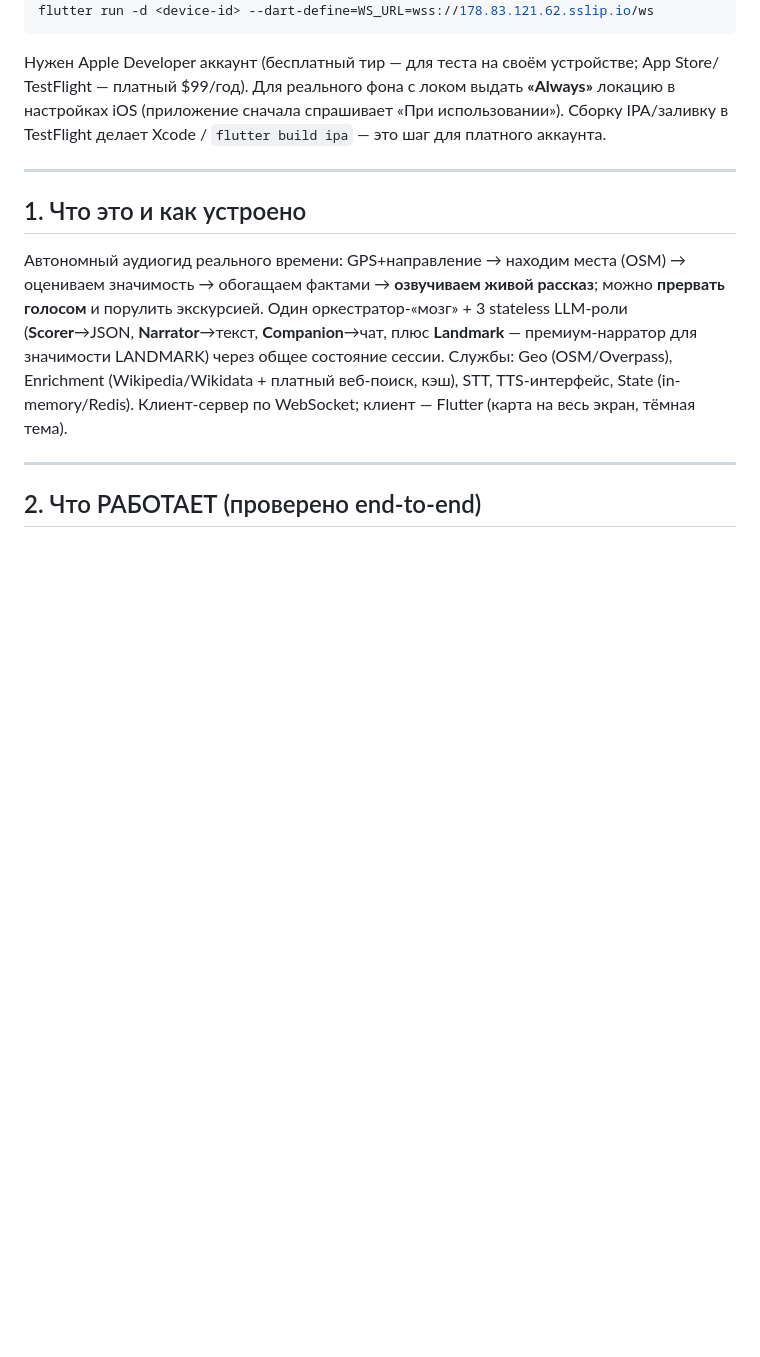
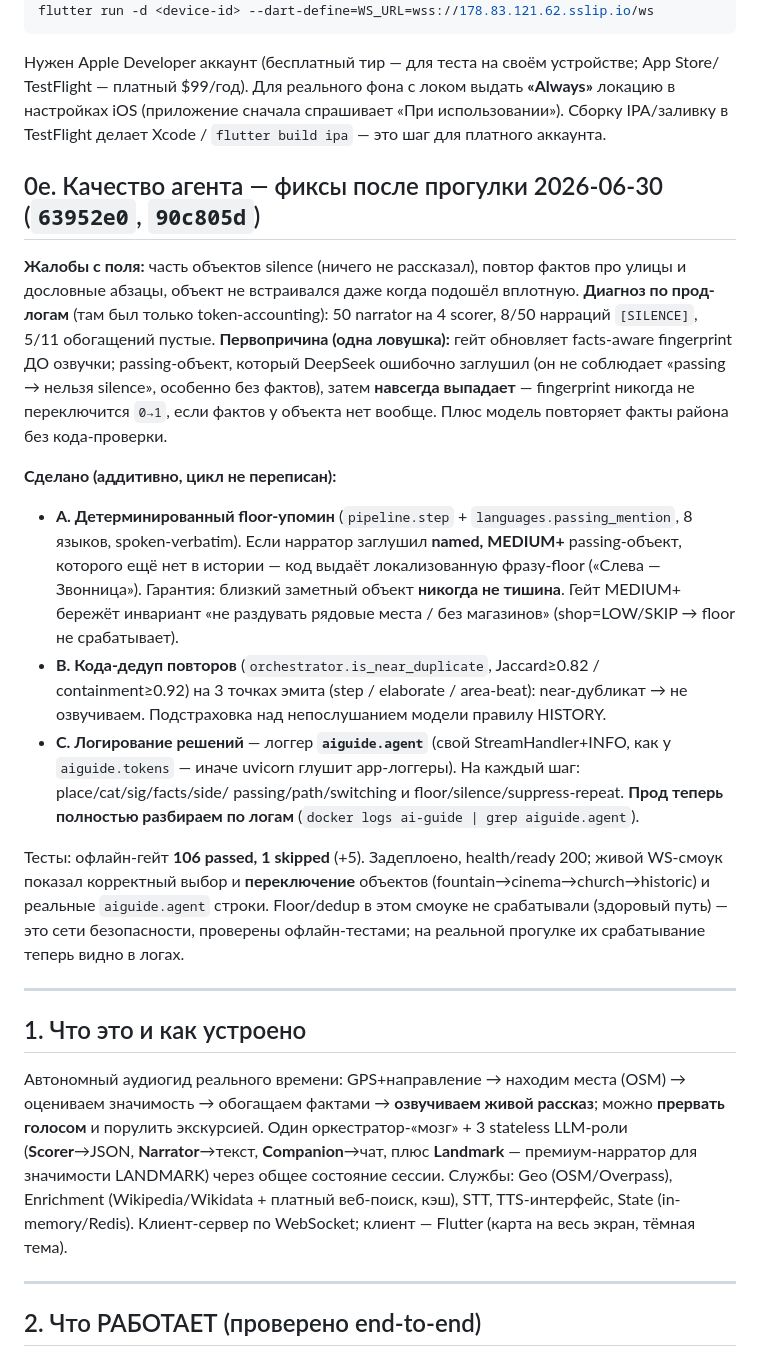
Before and after one commit to efrom-K/AI-Guide, a Markdown page: CONTINUE.md, the part around the change. Drawn GitHub-style; blank space fills up the shorter version.

Commit message:
docs(CONTINUE): 0e — agent-quality fixes (floor mention, no-repeat net, aiguide.agent decision logs)

```diff
--- a/CONTINUE.md
+++ b/CONTINUE.md
@@ -299,6 +299,35 @@ TestFlight — платный $99/год). Для реального фона с
 настройках iOS (приложение сначала спрашивает «При использовании»). Сборку IPA/заливку в
 TestFlight делает Xcode / `flutter build ipa` — это шаг для платного аккаунта.
 
+## 0e. Качество агента — фиксы после прогулки 2026-06-30 (`63952e0`, `90c805d`)
+
+**Жалобы с поля:** часть объектов silence (ничего не рассказал), повтор фактов про улицы и
+дословные абзацы, объект не встраивался даже когда подошёл вплотную. **Диагноз по прод-логам**
+(там был только token-accounting): 50 narrator на 4 scorer, 8/50 нарраций `[SILENCE]`, 5/11
+обогащений пустые. **Первопричина (одна ловушка):** гейт обновляет facts-aware fingerprint ДО
+озвучки; passing-объект, который DeepSeek ошибочно заглушил (он не соблюдает «passing → нельзя
+silence», особенно без фактов), затем **навсегда выпадает** — fingerprint никогда не переключится
+`0→1`, если фактов у объекта нет вообще. Плюс модель повторяет факты района без кода-проверки.
+
+**Сделано (аддитивно, цикл не переписан):**
+- **A. Детерминированный floor-упомин** (`pipeline.step` + `languages.passing_mention`, 8 языков,
+  spoken-verbatim). Если нарратор заглушил **named, MEDIUM+** passing-объект, которого ещё нет в
+  истории — код выдаёт локализованную фразу-floor («Слева — Звонница»). Гарантия: близкий заметный
+  объект **никогда не тишина**. Гейт MEDIUM+ бережёт инвариант «не раздувать рядовые места / без
+  магазинов» (shop=LOW/SKIP → floor не срабатывает).
+- **B. Кода-дедуп повторов** (`orchestrator.is_near_duplicate`, Jaccard≥0.82 / containment≥0.92)
+  на 3 точках эмита (step / elaborate / area-beat): near-дубликат → не озвучиваем. Подстраховка
+  над непослушанием модели правилу HISTORY.
+- **C. Логирование решений** — логгер **`aiguide.agent`** (свой StreamHandler+INFO, как у
+  `aiguide.tokens` — иначе uvicorn глушит app-логгеры). На каждый шаг: place/cat/sig/facts/side/
+  passing/path/switching и floor/silence/suppress-repeat. **Прод теперь полностью разбираем по
+  логам** (`docker logs ai-guide | grep aiguide.agent`).
+
+Тесты: офлайн-гейт **106 passed, 1 skipped** (+5). Задеплоено, health/ready 200; живой WS-смоук
+показал корректный выбор и **переключение** объектов (fountain→cinema→church→historic) и реальные
+`aiguide.agent` строки. Floor/dedup в этом смоуке не срабатывали (здоровый путь) — это сети
+безопасности, проверены офлайн-тестами; на реальной прогулке их срабатывание теперь видно в логах.
+
 ---
 
 ## 1. Что это и как устроено
```
